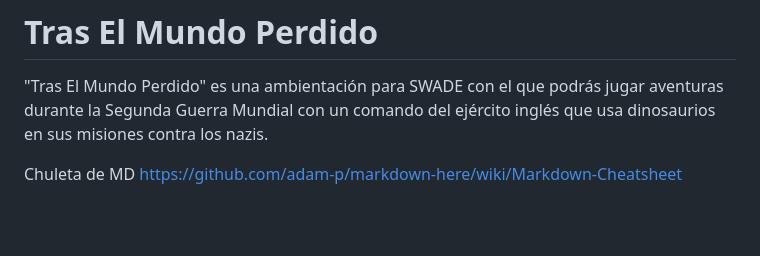
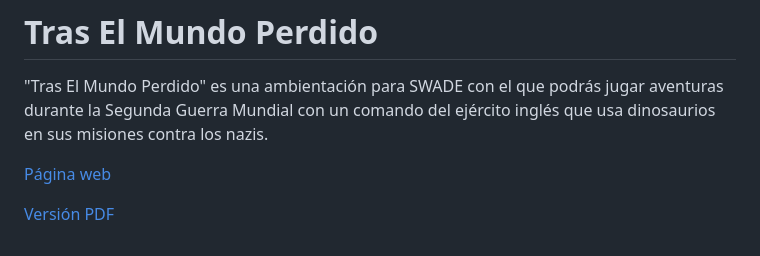
Before and after one commit to gwannon/TrasElMundoPerdido, a Markdown page: README.md, the part around the change. GitHub-like rendering; blank space fills up the shorter version.

```diff
--- a/README.md
+++ b/README.md
@@ -1,5 +1,6 @@
 # Tras El Mundo Perdido
 "Tras El Mundo Perdido" es una ambientación para SWADE con el que podrás jugar aventuras durante la Segunda Guerra Mundial con un comando del ejército inglés que usa dinosaurios en sus misiones contra los nazis.
 
-Chuleta de MD
-https://github.com/adam-p/markdown-here/wiki/Markdown-Cheatsheet
+[Página web](https://mundoperdido.gwannon.com)
+
+[Versión PDF](https://mundoperdido.gwannon.com/pdf/)
```
Also changed, not shown: TrasElMundoPerdido.md (+23 -0 lines), assests/images/cinta.png (added), assests/images/estegosaurio.jpg (added), 10 other files.
